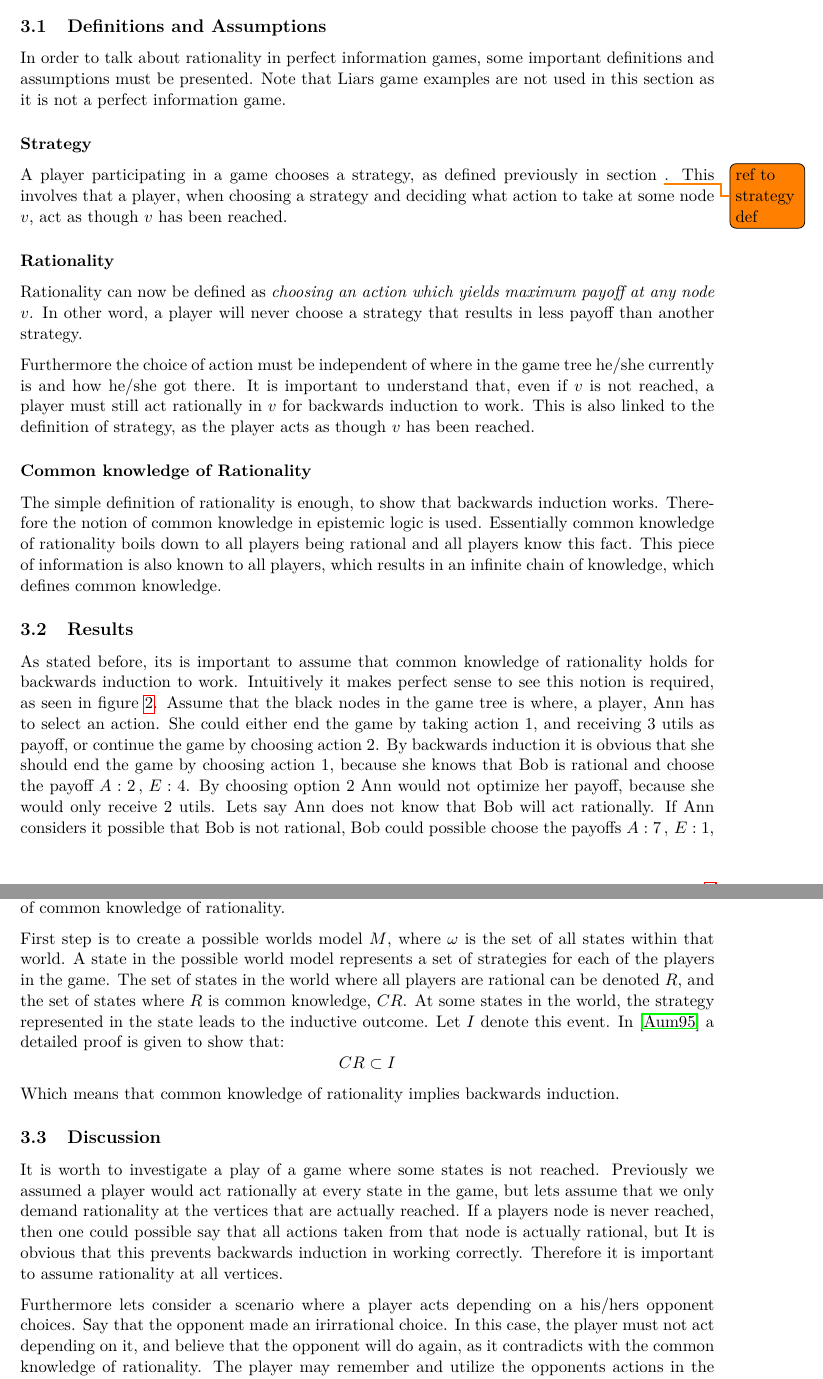
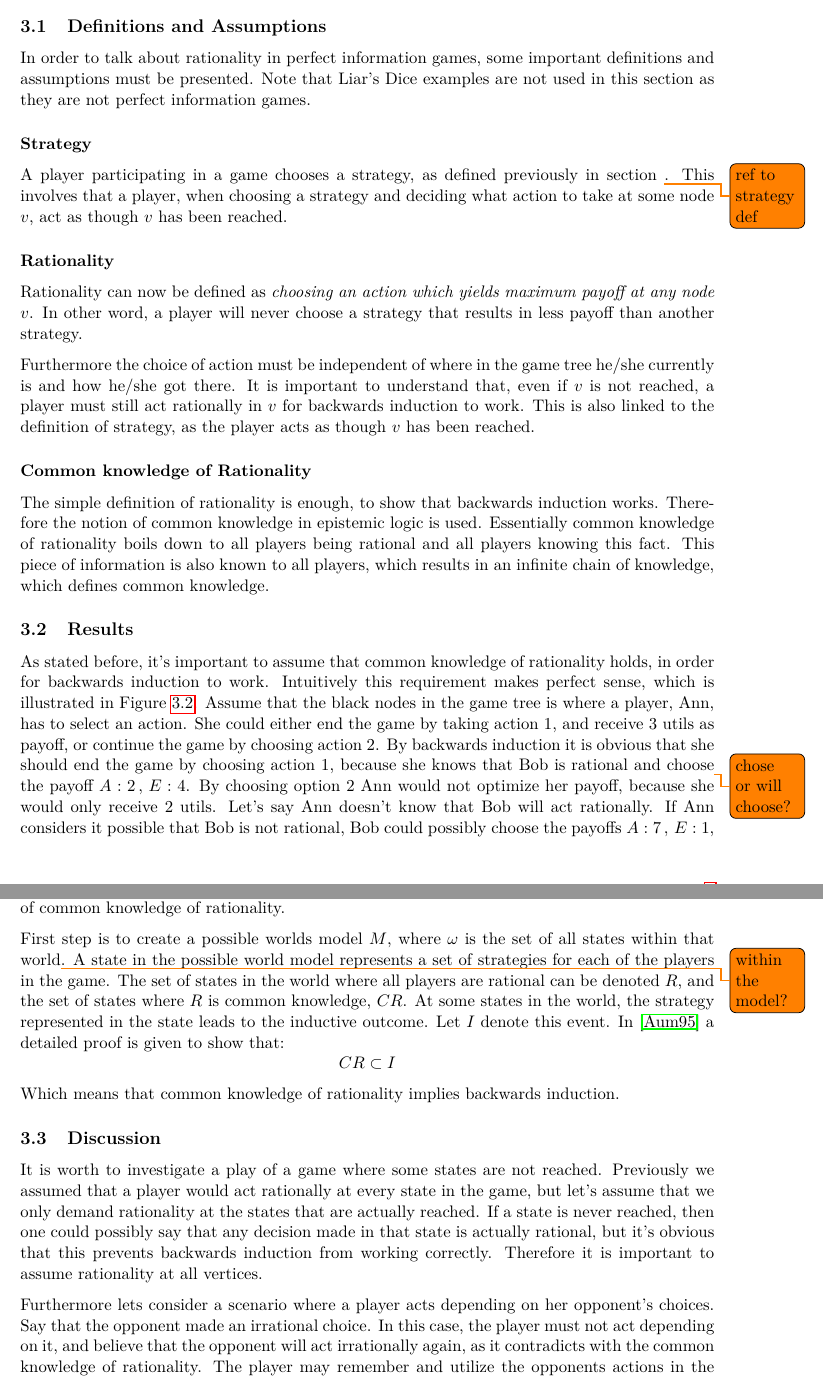
Before and after one commit to Andefar/LiarsDice, a LaTeX document (Report/main.tex, which reads Report/rationality.tex): two parts of pages 7 and 8 of 9, joined at a grey line, cut so that both start at the same text. Compiled offline with pdfLaTeX.

Commit message:
small corrections and comments added

```diff
--- a/Report/rationality.tex
+++ b/Report/rationality.tex
@@ -10,7 +10,7 @@ The idea of backwards induction is straight forward. When a game tree has been c
 Starting in the last stages (nodes before the leafs) of the game tree, determine the action which yields maximal payoff and save the payoffs in the current node, so that the maximal payoffs propagate upwards in the tree until the root is encountered.
 
 \subsection{Definitions and Assumptions}
-In order to talk about rationality in perfect information games, some important definitions and assumptions must be presented. Note that Liars game examples are not used in this section as it is not a perfect information game.
+In order to talk about rationality in perfect information games, some important definitions and assumptions must be presented. Note that Liar's Dice examples are not used in this section as they are not perfect information games.
 
 \paragraph*{Strategy} A player participating in a game chooses a strategy, as defined previously in section \todo{ref to strategy def}. This involves that a player, when choosing a strategy and deciding what action to take at some node $v$, act as though $v$ has been reached.
 
@@ -20,16 +20,15 @@ Furthermore the choice of action must be independent of where in the game tree h
 It is important to understand that, even if $v$ is not reached, a player must still act rationally in $v$ for backwards induction to work. This is also linked to the definition of strategy, as the player acts as though $v$ has been reached.
 
 \paragraph*{Common knowledge of Rationality} The simple definition of rationality is enough, to show that backwards induction works. Therefore the notion of common knowledge in epistemic logic is used.
-Essentially common knowledge of rationality boils down to all players being rational and all players know this fact. This piece of information is also known to all players, which results in an infinite chain of knowledge, which defines common knowledge.
+Essentially common knowledge of rationality boils down to all players being rational and all players knowing this fact. This piece of information is also known to all players, which results in an infinite chain of knowledge, which defines common knowledge.
 
 \subsection{Results}
-As stated before, its is important to assume that common knowledge of rationality holds for backwards induction to work.
-Intuitively it makes perfect sense to see this notion is required, as seen in figure \ref{prg:lec5}.
-Assume that the black nodes in the game tree is where, a player, Ann has to select an action. She could either end the game by taking action 1, and receiving 3 utils as payoff, or continue the game by choosing action 2. By backwards induction it is obvious that she should end the game by choosing action 1, because she knows that Bob is rational and choose the payoff $A:2 \, ,\, E:4$. By choosing option 2 Ann would not optimize her payoff, because she would only receive 2 utils. Lets say Ann does not know that Bob will act rationally. If Ann considers it possible that Bob is not rational, Bob could possible choose the payoffs $A:7 \, ,\, E:1$, which then would maximize Anns payoff. Therefore the common knowledge of rationality is needed.
+As stated before, it's important to assume that common knowledge of rationality holds, in order for backwards induction to work.
+Intuitively this requirement makes perfect sense, which is illustrated in Figure~\ref{prg:lec5}.
+Assume that the black nodes in the game tree is where a player, Ann, has to select an action. She could either end the game by taking action 1, and receive 3 utils as payoff, or continue the game by choosing action 2. By backwards induction it is obvious that she should end the game by choosing action 1, because she knows that Bob is rational and choose\todo{chose or will choose?} the payoff $A:2 \, ,\, E:4$. By choosing option 2 Ann would not optimize her payoff, because she would only receive 2 utils. Let's say Ann doesn't know that Bob will act rationally. If Ann considers it possible that Bob is not rational, Bob could possibly choose the payoffs $A:7 \, ,\, E:1$, which then would maximize Anns payoff. Therefore the common knowledge of rationality is needed.
 
 
-\begin{figure}[htbp]
-\centering
+\begin{center}
 	\begin{tikzpicture}[every node/.style={draw,circle}, align=center, node distance=1.9cm]
 	%Nodes
 	\node[draw,fill=black]   	(q1)   {};
@@ -45,12 +44,12 @@ Assume that the black nodes in the game tree is where, a player, Ann has to sele
 	\end{tikzpicture}
 	\caption{Game tree for game between Ann and Bob}
 	\label{prg:lec5}
-\end{figure}
+\end{center}
 
 
-Here in can be seen that common knowledge of rationality implies backwards induction. To proof that this is actually the case, one must look to epistemic logic to try and model the notion of common knowledge of rationality.
+Here it can be seen that common knowledge of rationality implies backwards induction. To proof that this is actually the case, one must look to epistemic logic to try and model the notion of common knowledge of rationality.
 
-First step is to create a possible worlds model $M$, where $\omega$ is the set of all states within that world. A state in the possible world model represents a set of strategies for each of the players in the game.
+First step is to create a possible worlds model $M$, where $\omega$ is the set of all states within that world\todo{within the model?}. A state in the possible world model represents a set of strategies for each of the players in the game.
 The set of states in the world where all players are rational can be denoted $R$, and the set of states where $R$ is common knowledge, $CR$. At some states in the world, the strategy represented in the state leads to the inductive outcome. Let $I$ denote this event.
 In \cite{aumann1995a} a detailed proof is given to show that:
 $$
@@ -59,8 +58,8 @@ $$
 Which means that common knowledge of rationality implies backwards induction.
 
 \subsection{Discussion}
-It is worth to investigate a play of a game where some states is not reached. Previously we assumed a player would act rationally at every state in the game, but lets assume that we only demand rationality at the vertices that are actually reached.
-If a players node is never reached, then one could possible say that all actions taken from that node is actually rational, but It is obvious that this prevents backwards induction in working correctly. Therefore it is important to assume rationality at all vertices.
+It is worth to investigate a play of a game where some states are not reached. Previously we assumed that a player would act rationally at every state in the game, but let's assume that we only demand rationality at the states that are actually reached.
+If a state is never reached, then one could possibly say that any decision made in that state is actually rational, but it's obvious that this prevents backwards induction from working correctly. Therefore it is important to assume rationality at all vertices.
 
-Furthermore lets consider a scenario where a player acts depending on a his/hers opponent choices. Say that the opponent made an irirrational choice. In this case, the player must not act depending on it, and believe that the opponent will do again, as it contradicts with the common knowledge of rationality.  The player may remember and utilize the opponents actions in the game so far, but he may not reason about if they were rational or not. He must believe, in accordance with common knowledge of rationality, that his opponent is rational, for backwards induction to work.
+Furthermore lets consider a scenario where a player acts depending on her opponent's choices. Say that the opponent made an irrational choice. In this case, the player must not act depending on it, and believe that the opponent will act irrationally again, as it contradicts with the common knowledge of rationality. The player may remember and utilize the opponents actions in the game so far, but she may not reason about if they were rational or not. She must believe, in accordance with common knowledge of rationality, that her opponent is rational, for backwards induction to work.
 
```
Also changed, not shown: Report/rationality.tex (2 more changed lines).
